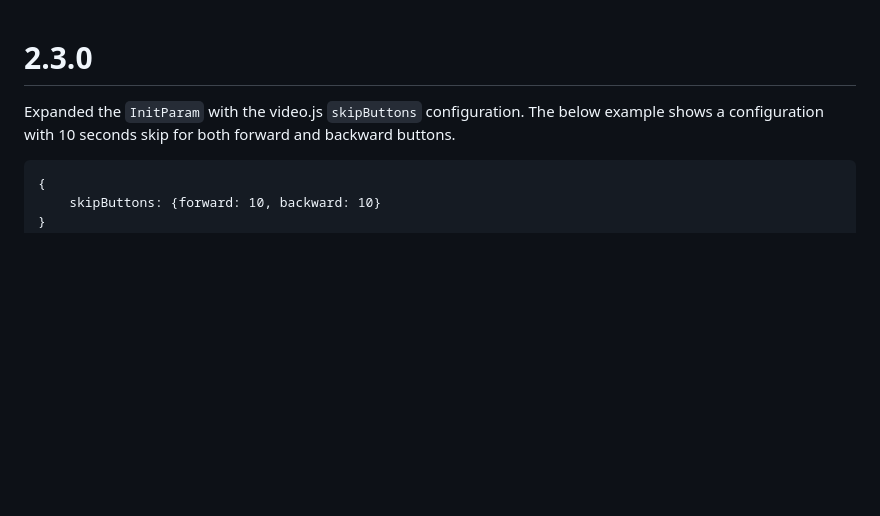
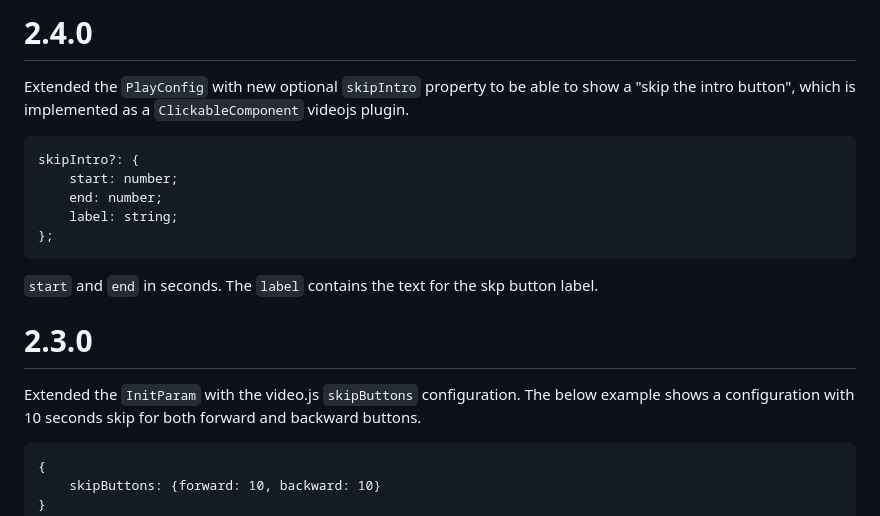
Before and after one commit to AudiencePlayer/audienceplayer-embed-player, a Markdown page: CHANGELOG.md, the part around the change. Rendered like a GitHub page; blank space fills up the shorter version.

Commit message:
prepare changelog

````diff
--- a/CHANGELOG.md
+++ b/CHANGELOG.md
@@ -1,6 +1,21 @@
+# 2.4.0
+
+Extended the `PlayConfig` with new optional `skipIntro` property to be able to show a "skip the intro button", which is implemented as a `ClickableComponent` videojs plugin.
+
+```
+skipIntro?: {
+    start: number;
+    end: number;
+    label: string;
+};
+```
+
+`start` and `end` in seconds.
+The `label` contains the text for the skp button label.
+
 # 2.3.0
 
-Expanded the `InitParam` with the video.js `skipButtons` configuration.
+Extended the `InitParam` with the video.js `skipButtons` configuration.
 The below example shows a configuration with 10 seconds skip for both forward and backward buttons.
 
 ```
````
